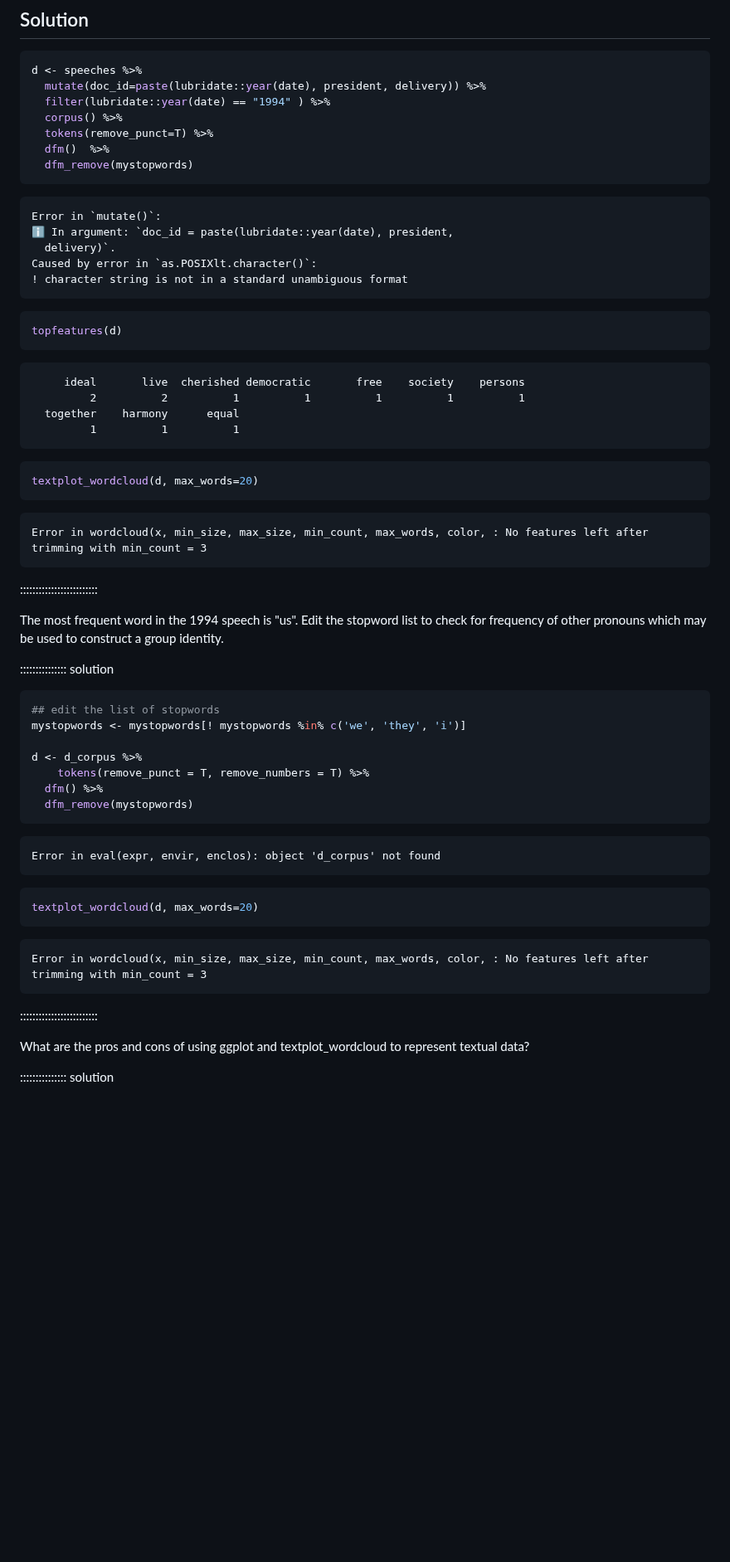
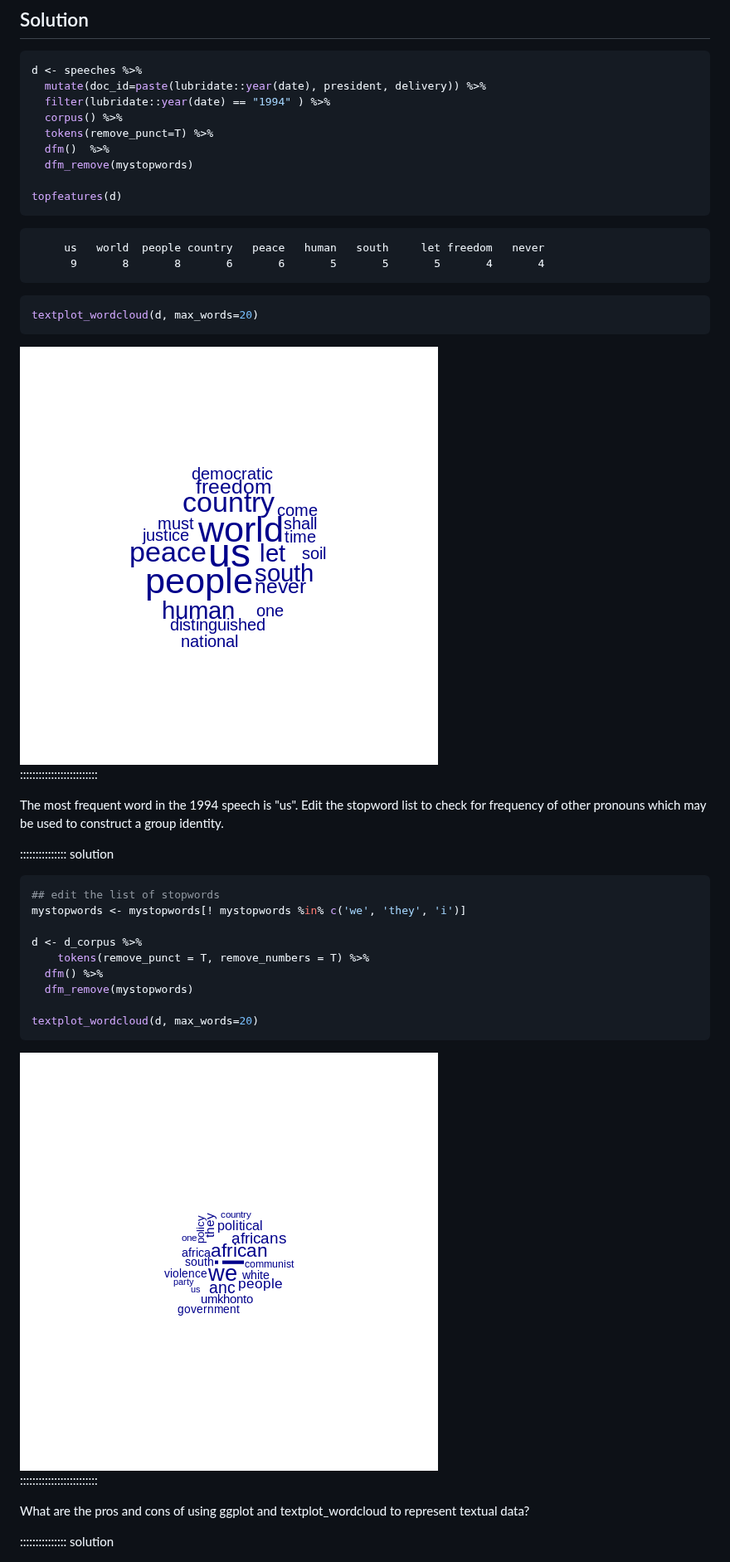
Before and after one commit to marionwalton/media-test, a Markdown page: 08-text-as-data.md, the part around one of its changes. Shown at 83% size. Drawn GitHub-style; pictures changed too: fig/08-text-as-data-rendered-unnamed-chunk-14-1.png (added), fig/08-text-as-data-rendered-unnamed-chunk-15-1.png (added); blank space fills up the shorter version.

````diff
--- a/08-text-as-data.md
+++ b/08-text-as-data.md
@@ -444,34 +421,20 @@ d <- speeches %>%
   tokens(remove_punct=T) %>%
   dfm()  %>%
   dfm_remove(mystopwords)
-```
 
-``` error
-Error in `mutate()`:
-ℹ In argument: `doc_id = paste(lubridate::year(date), president,
-  delivery)`.
-Caused by error in `as.POSIXlt.character()`:
-! character string is not in a standard unambiguous format
-```
-
-``` r
 topfeatures(d)
 ```
 
 ``` output
-     ideal       live  cherished democratic       free    society    persons
-         2          2          1          1          1          1          1
-  together    harmony      equal
-         1          1          1
+     us   world  people country   peace   human   south     let freedom   never
+      9       8       8       6       6       5       5       5       4       4
 ```
 
 ``` r
 textplot_wordcloud(d, max_words=20)
 ```
 
-``` error
-Error in wordcloud(x, min_size, max_size, min_count, max_words, color, : No features left after trimming with min_count = 3
-```
+<img src="fig/08-text-as-data-rendered-unnamed-chunk-14-1.png" style="display: block; margin: auto;" />
 
 :::::::::::::::::::::::::
 
@@ -489,19 +452,11 @@ d <- d_corpus %>%
     tokens(remove_punct = T, remove_numbers = T) %>%
   dfm() %>%
   dfm_remove(mystopwords)
-```
 
-``` error
-Error in eval(expr, envir, enclos): object 'd_corpus' not found
-```
-
-``` r
 textplot_wordcloud(d, max_words=20)
 ```
 
-``` error
-Error in wordcloud(x, min_size, max_size, min_count, max_words, color, : No features left after trimming with min_count = 3
-```
+<img src="fig/08-text-as-data-rendered-unnamed-chunk-15-1.png" style="display: block; margin: auto;" />
 
 :::::::::::::::::::::::::
 
````
Also changed, not shown: other parts of 08-text-as-data.md (+19 -42 lines), fig/08-text-as-data-rendered-unnamed-chunk-11-1.png, fig/08-text-as-data-rendered-unnamed-chunk-12-1.png, fig/08-text-as-data-rendered-unnamed-chunk-13-1.png (added), fig/08-text-as-data-rendered-unnamed-chunk-9-1.png, 1 other file.
